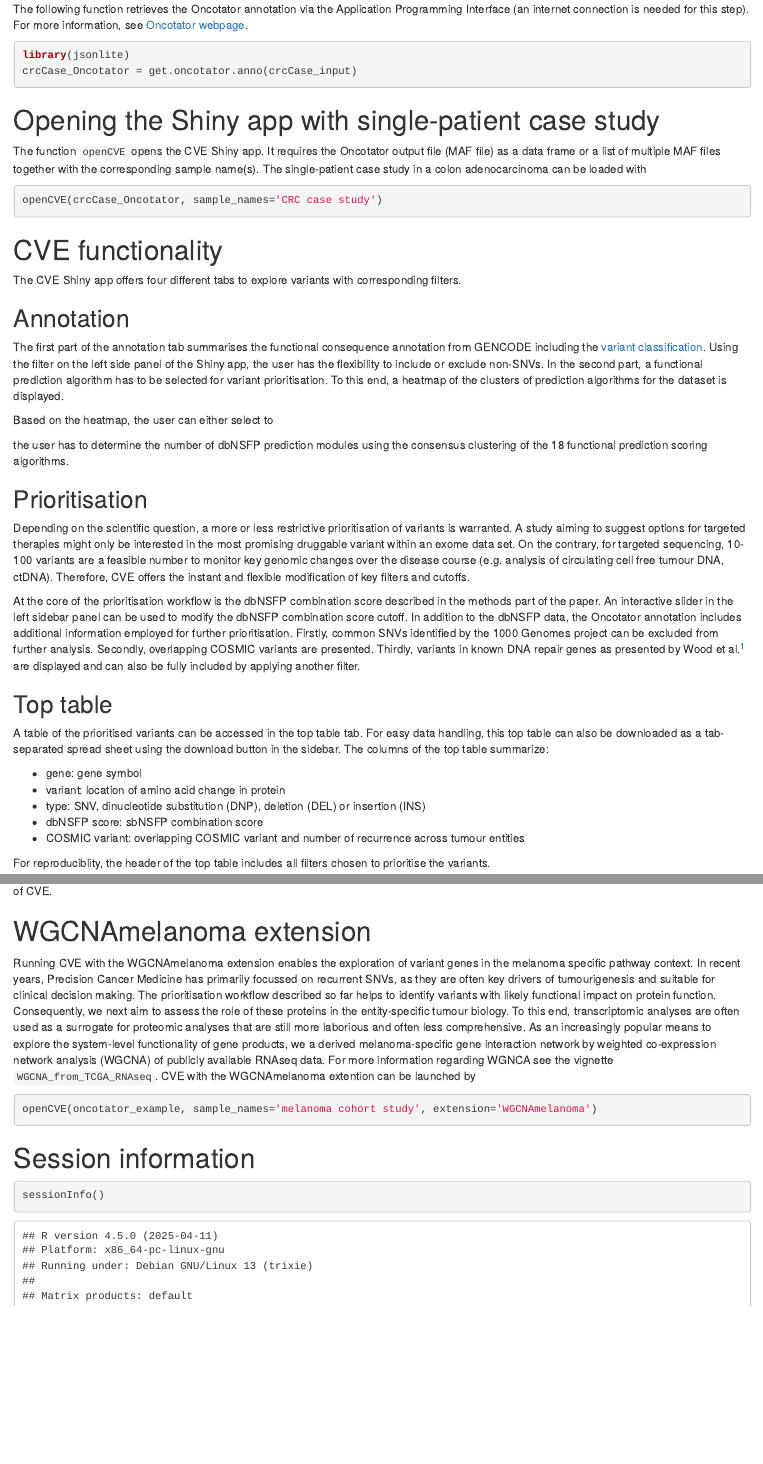
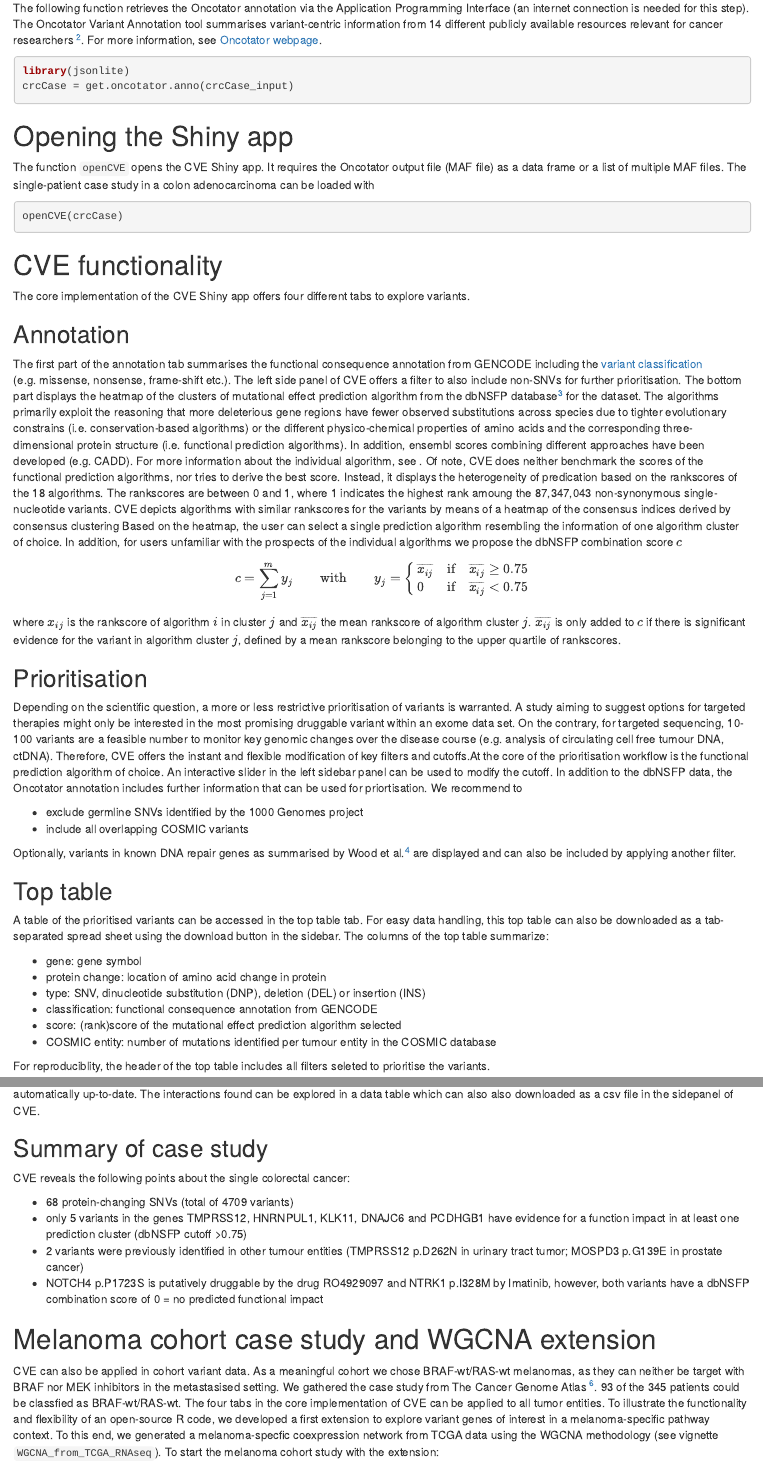
Before and after one commit to andreasmock/CVE, an R Markdown document (vignettes/CVE_tutorial.Rmd): the page in a window 1100 px wide, from 1370 px down before the commit and from 1290 px down after it, so that both start at the same text, and a second part further down, joined at a grey line. Rendered offline with R 4.5, knitr and Pandoc, with nearby package versions; drawn as R Markdown's standard HTML page in place of the format the file asks for; some code elsewhere in the file could not run offline.

Commit message:
vignette update

````diff
--- a/vignettes/CVE_tutorial.Rmd
+++ b/vignettes/CVE_tutorial.Rmd
@@ -66,40 +65,46 @@ head(crcCase_input)
 
 # Annotate variants using Oncotator
 
-The following function retrieves the Oncotator annotation via the Application Programming Interface (an internet connection is needed for this step). For more information, see [Oncotator webpage](http://portals.broadinstitute.org/oncotator/help/).
+The following function retrieves the Oncotator annotation via the Application Programming Interface (an internet connection is needed for this step). The Oncotator Variant Annotation tool summarises variant-centric information from 14 different publicly available resources relevant for cancer researchers [^1]. For more information, see [Oncotator webpage](http://portals.broadinstitute.org/oncotator/help/).
 
 ```{r,eval=FALSE}
 library(jsonlite)
-crcCase_Oncotator = get.oncotator.anno(crcCase_input)
+crcCase = get.oncotator.anno(crcCase_input)
 ```
 
 
-# Opening the Shiny app with single-patient case study
+# Opening the Shiny app
 
-The function `openCVE` opens the CVE Shiny app. It requires the Oncotator output file (MAF file) as a data frame or a list of multiple MAF files together with the corresponding sample name(s). The single-patient case study in a colon adenocarcinoma can be loaded with
+The function `openCVE` opens the CVE Shiny app. It requires the Oncotator output file (MAF file) as a data frame or a list of multiple MAF files. The single-patient case study in a colon adenocarcinoma can be loaded with
 
 ```{r, eval=FALSE}
-openCVE(crcCase_Oncotator, sample_names='CRC case study')
+openCVE(crcCase)
 ```
 
 # CVE functionality
-The CVE Shiny app offers four different tabs to explore variants with corresponding filters.
+The core implementation of the CVE Shiny app offers four different tabs to explore variants.
 
 ## Annotation
 
-The first part of the annotation tab summarises the functional consequence annotation from GENCODE including the [variant classification](http://gatkforums.broadinstitute.org/gatk/discussion/4220/what-is-the-difference-between-tx-mode-best-effect-vs-canonical). Using the filter on the left side panel of the Shiny app, the user has the flexibility to include or exclude non-SNVs. In the second part, a functional prediction algorithm has to be selected for variant prioritisation. To this end, a heatmap of the clusters of prediction algorithms for the dataset is displayed.
+The first part of the annotation tab summarises the functional consequence annotation from GENCODE including the [variant classification](http://gatkforums.broadinstitute.org/gatk/discussion/4220/what-is-the-difference-between-tx-mode-best-effect-vs-canonical) (e.g. missense, nonsense, frame-shift etc.). The left side panel of CVE offers a filter to also include non-SNVs for further prioritisation. The bottom part displays the heatmap of the clusters of mutational effect prediction algorithm from the dbNSFP database[^4] for the dataset. The algorithms primarily exploit the reasoning that more deleterious gene regions have fewer observed substitutions across species due to tighter evolutionary constrains (i.e. conservation-based algorithms) or the different physico-chemical properties of amino acids and the corresponding three-dimensional protein structure (i.e. functional prediction algorithms). In addition, ensembl scores combining different approaches have been developed (e.g. CADD). For more information about the individual algorithm, see \href{http://portals.broadinstitute.org/oncotator/help/}{http://portals.broadinstitute.org/oncotator/help/}. Of note, CVE does neither benchmark the scores of the functional prediction algorithms, nor tries to derive the best score. Instead, it displays the heterogeneity of predication based on the rankscores of the 18 algorithms. The rankscores are between 0 and 1, where 1 indicates the highest rank amoung the 87,347,043 non-synonymous single-nucleotide variants. CVE depicts algorithms with similar rankscores for the variants by means of a heatmap of the consensus indices derived by consensus clustering
+Based on the heatmap, the user can select a single prediction algorithm resembling the information of one algorithm cluster of choice. In addition, for users unfamiliar with the prospects of the individual algorithms we propose the dbNSFP combination score $c$
 
-Based on the heatmap, the user can either select to
+$$c = \sum_{j= 1}^{m} y_j \qquad \text{with} \qquad y_j =
+\begin{cases}
+ \overline{x_{ij}} & \text{if} \quad \overline{x_{ij}} \geq 0.75\\
+0 & \text{if} \quad \overline{x_{ij}} < 0.75
+\end{cases}$$
 
-
-the user has to determine the number of dbNSFP prediction modules using the consensus clustering of the 18 functional prediction scoring algorithms.
-
+where $x_{ij}$ is the rankscore of algorithm $i$ in cluster $j$ and $\overline{x_{ij}}$ the mean rankscore of algorithm cluster $j$. $\overline{x_{ij}}$ is only added to $c$ if there is significant evidence for the variant in algorithm cluster $j$, defined by a mean rankscore belonging to the upper quartile of rankscores.
 
 ## Prioritisation
 
-Depending on the scientific question, a more or less restrictive prioritisation of variants is warranted. A study aiming to suggest options for targeted therapies might only be interested in the most promising druggable variant within an exome data set. On the contrary, for targeted sequencing, 10-100 variants are a feasible number to monitor key genomic changes over the disease course (e.g. analysis of circulating cell free tumour DNA, ctDNA). Therefore, CVE offers the instant and flexible modification of key filters and cutoffs.
+Depending on the scientific question, a more or less restrictive prioritisation of variants is warranted. A study aiming to suggest options for targeted therapies might only be interested in the most promising druggable variant within an exome data set. On the contrary, for targeted sequencing, 10-100 variants are a feasible number to monitor key genomic changes over the disease course (e.g. analysis of circulating cell free tumour DNA, ctDNA). Therefore, CVE offers the instant and flexible modification of key filters and cutoffs.At the core of the prioritisation workflow is the functional prediction algorithm of choice. An interactive slider in the left sidebar panel can be used to modify the cutoff. In addition to the dbNSFP data, the Oncotator annotation includes further information that can be used for priortisation. We recommend to
 
-At the core of the prioritisation workflow is the dbNSFP combination score described in the methods part of the paper. An interactive slider in the left sidebar panel can be used to modify the dbNSFP combination score cutoff. In addition to the dbNSFP data, the Oncotator annotation includes additional information employed for further prioritisation. Firstly, common SNVs identified by the 1000 Genomes project can be excluded from further analysis. Secondly, overlapping COSMIC variants are presented. Thirdly, variants in known DNA repair genes as presented by Wood et al.[^5] are displayed and can also be fully included by applying another  filter.
+- exclude germline SNVs identified by the 1000 Genomes project
+- include all overlapping COSMIC variants
+
+Optionally, variants in known DNA repair genes as summarised by Wood et al.[^3] are displayed and can also be included by applying another filter.
 
 
 ## Top table
@@ -107,14 +112,13 @@ At the core of the prioritisation workflow is the dbNSFP combination score descr
 A table of the prioritised variants can be accessed in the top table tab. For easy data handling, this top table can also be downloaded as a tab-separated spread sheet using the download button in the sidebar. The columns of the top table summarize:
 
 * gene: gene symbol
-* variant: location of amino acid change in protein
-* type: SNV, dinucleotide substitution (DNP), deletion (DEL) or insertion
-(INS)
-* dbNSFP score: sbNSFP combination score
-* COSMIC variant: overlapping COSMIC variant and number of recurrence
-across tumour entities
+* protein change: location of amino acid change in protein
+* type: SNV, dinucleotide substitution (DNP), deletion (DEL) or insertion (INS)
+* classification: functional consequence annotation from GENCODE
+* score: (rank)score of the mutational effect prediction algorithm selected
+* COSMIC entity: number of mutations identified per tumour entity in the COSMIC database
 
-For reproduciblity, the header of the top table includes all filters chosen to prioritise the variants.
+For reproduciblity, the header of the top table includes all filters seleted to prioritise the variants.
 
 ## Druggability
 
@@ -124,10 +128,22 @@ Up to date, the Drug-Gene Interaction database (DGIdb)[^6] offers the most compr
 
-# WGCNAmelanoma extension
+## Summary of case study
 
-Running CVE with the WGCNAmelanoma extension enables the exploration of variant genes in the melanoma specific pathway context. In recent years, Precision Cancer Medicine has primarily focussed on recurrent SNVs, as they are often key drivers of tumourigenesis and suitable for clinical decision making. The prioritisation workflow described so far helps to identify variants with likely functional impact on protein function. Consequently, we next aim to assess the role of these proteins in the entity-specific tumour biology. To this end, transcriptomic analyses are often used as a surrogate for proteomic analyses that are still more laborious and often less comprehensive. As an increasingly popular means to explore the system-level functionality of gene products, we a derived melanoma-specific gene interaction network by weighted co-expression network analysis (WGCNA) of publicly available RNAseq data. For more information regarding WGNCA see the vignette `WGCNA_from_TCGA_RNAseq`. CVE with the WGCNAmelanoma extention can be launched by
+CVE reveals the following points about the single colorectal cancer:
+
+- 68 protein-changing SNVs (total of 4709 variants)
+- only 5 variants in the genes TMPRSS12, HNRNPUL1, KLK11, DNAJC6 and PCDHGB1 have evidence for a function impact in at least one prediction cluster (dbNSFP cutoff >0.75)
+- 2 variants were previously identified in other tumour entities (TMPRSS12 p.D262N in urinary tract tumor; MOSPD3 p.G139E in prostate cancer)
+- NOTCH4 p.P1723S is putatively druggable by the drug RO4929097 and NTRK1 p.I328M by Imatinib, however, both variants have a dbNSFP combination score of 0 = no predicted functional impact
+
+
+# Melanoma cohort case study and WGCNA extension
+
+CVE can also be applied in cohort variant data. As a meaningful cohort we chose BRAF-wt/RAS-wt melanomas, as they can neither be target with BRAF nor MEK inhibitors in the metastasised setting. We gathered the case study from The Cancer Genome Atlas [^5]. 93 of the 345 patients could be classfied as BRAF-wt/RAS-wt. The four tabs in the core implementation of CVE can be applied to all tumor entities.
+To illustrate the functionality and flexibility of an open-source R code, we developed a first extension to explore variant genes of interest in a melanoma-specific pathway context. To this end, we generated a melanoma-specfic coexpression network from TCGA data using the WGCNA methodology (see vignette `WGCNA_from_TCGA_RNAseq`).
+To start the melanoma cohort study with the extension:
 
 ```{r, eval=FALSE}
-openCVE(oncotator_example, sample_names='melanoma cohort study', extension='WGCNAmelanoma')
+openCVE(melanomaCase, extension="WGCNAmelanoma")
 ```
 
 
````
Also changed, not shown: R/openCVE.R (+13 -2 lines), inst/Shiny/CVE/server.R (+1 -1 lines), inst/Shiny/CVE_WGCNA_melanoma/server.R (+1 -1 lines), vignettes/CVE_tutorial.Rmd (33 more changed lines).
